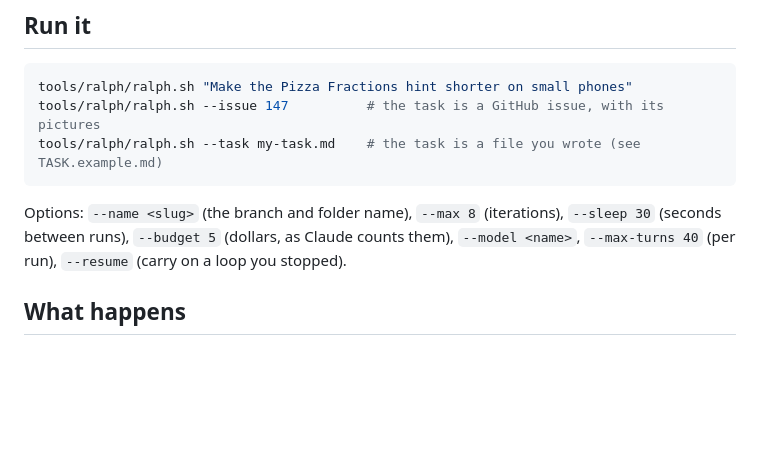
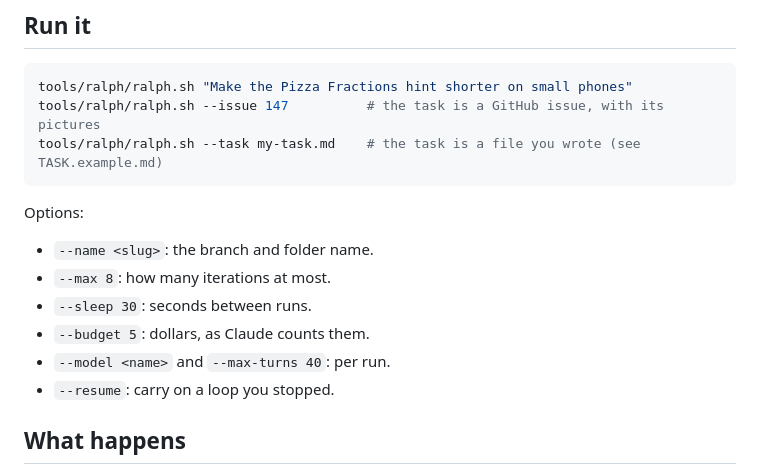
Before and after one commit to amalrajvinoth/loopy, a Markdown page: tools/ralph/README.md, the part around one of its changes. Rendered like a GitHub page; blank space fills up the shorter version.

Commit message:
Ralph loop: shorter sentences in the docs

````diff
--- a/tools/ralph/README.md
+++ b/tools/ralph/README.md
@@ -12,7 +12,14 @@ tools/ralph/ralph.sh --issue 147          # the task is a GitHub issue, with its
 tools/ralph/ralph.sh --task my-task.md    # the task is a file you wrote (see TASK.example.md)
 ```
 
-Options: `--name <slug>` (the branch and folder name), `--max 8` (iterations), `--sleep 30` (seconds between runs), `--budget 5` (dollars, as Claude counts them), `--model <name>`, `--max-turns 40` (per run), `--resume` (carry on a loop you stopped).
+Options:
+
+- `--name <slug>`: the branch and folder name.
+- `--max 8`: how many iterations at most.
+- `--sleep 30`: seconds between runs.
+- `--budget 5`: dollars, as Claude counts them.
+- `--model <name>` and `--max-turns 40`: per run.
+- `--resume`: carry on a loop you stopped.
 
 ## What happens
 
````
Also changed, not shown: other parts of tools/ralph/README.md (+1 -1 lines), README.md (+1 -1 lines).
